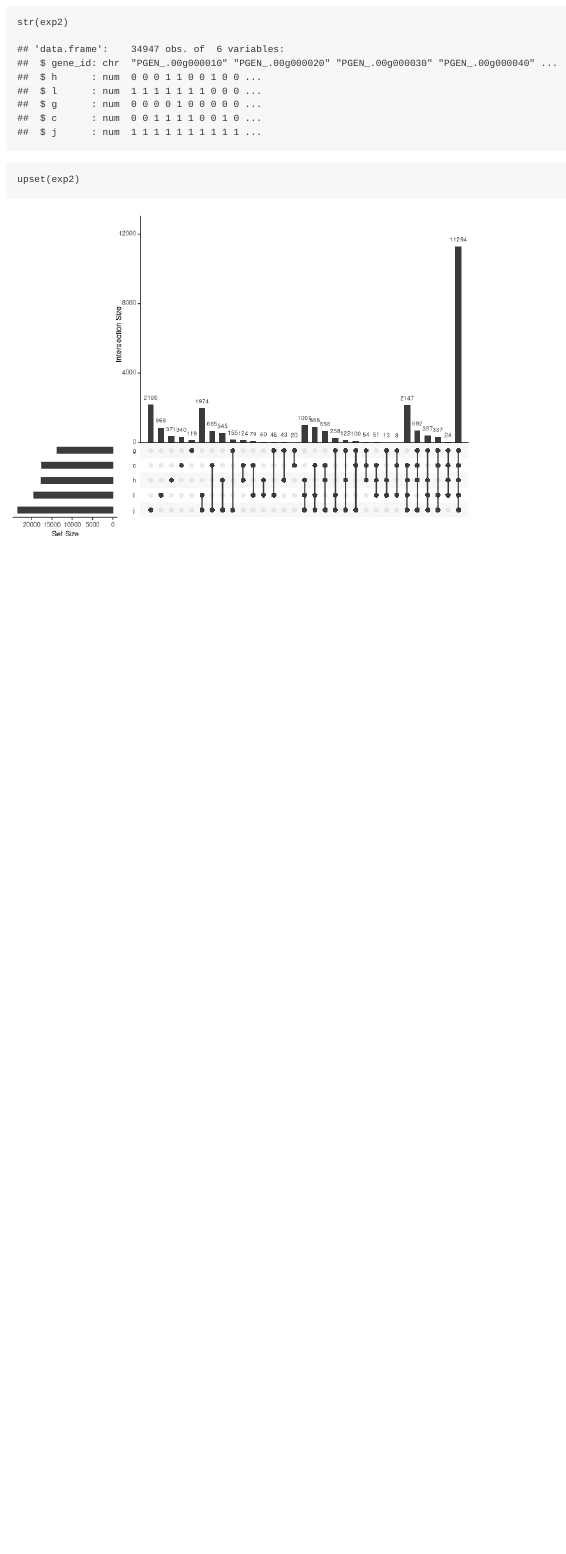
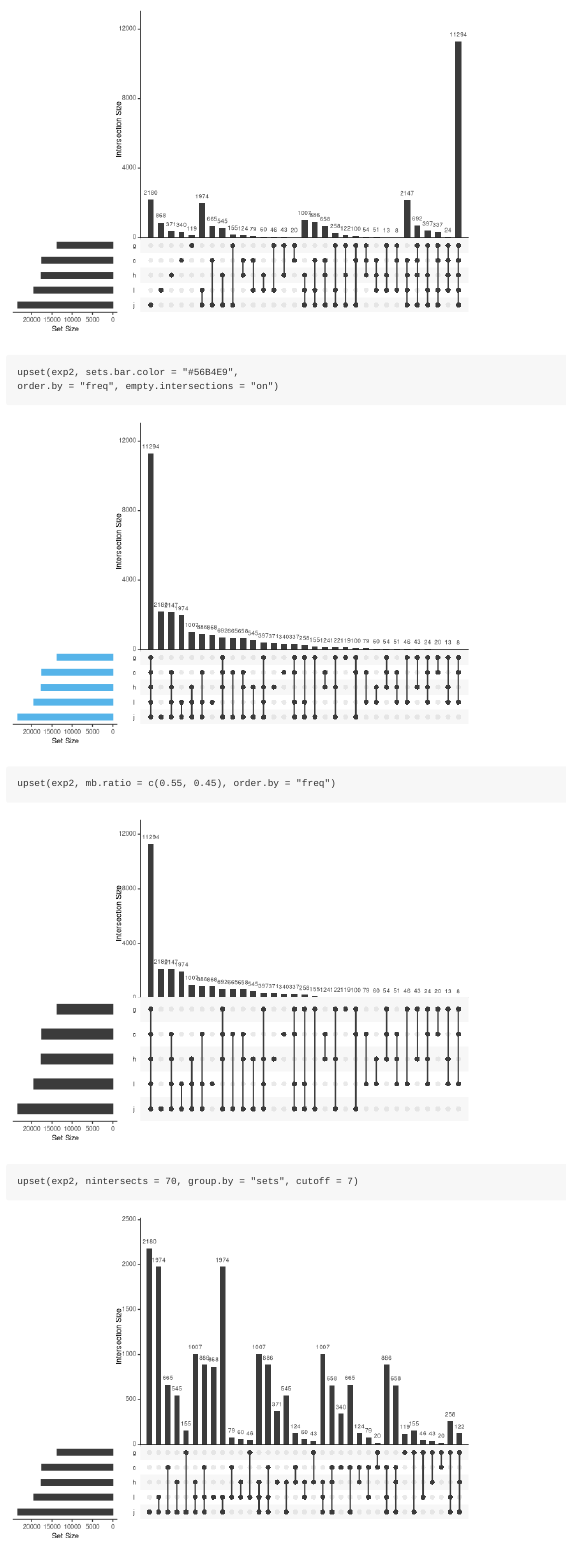
Before and after one commit to sr320/paper-geoduck-gene-exp, an R Markdown document (code/02-upset.Rmd): the page in a window 1100 px wide, from 6860 px down before the commit and from 7150 px down after it. Rendered offline with R 4.5, knitr and Pandoc, with nearby package versions.

Commit message:
more upset

````diff
--- a/code/02-upset.Rmd
+++ b/code/02-upset.Rmd
@@ -161,3 +161,17 @@ str(exp2)
 ```{r}
 upset(exp2)
 ```
+
+```{r}
+upset(exp2, sets.bar.color = "#56B4E9",
+order.by = "freq", empty.intersections = "on")
+```
+
+
+```{r}
+upset(exp2, mb.ratio = c(0.55, 0.45), order.by = "freq")
+```
+
+```{r}
+upset(exp2, nintersects = 70, group.by = "sets", cutoff = 7)
+```
````
Also changed, not shown: code/02-upset.md, 5 other files.
